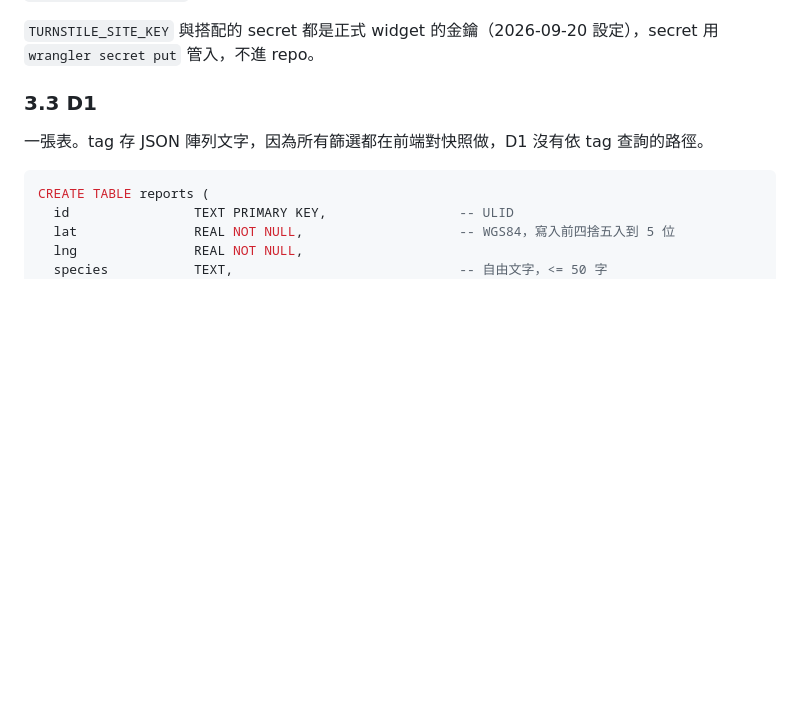
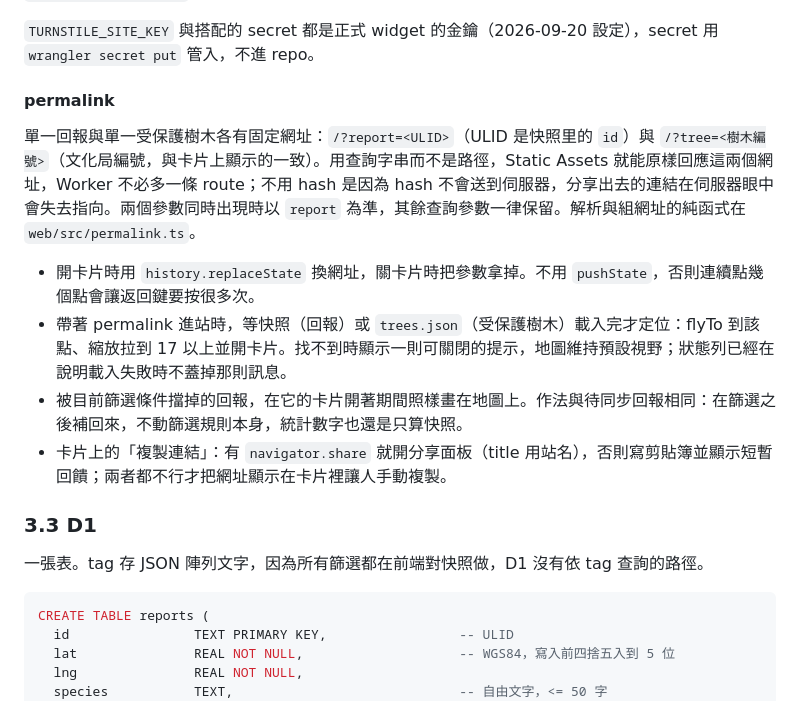
Before and after one commit to taipei-tree-watch/taipei-tree-watch, a Markdown page: docs/TECH-SPEC.md, the part around the change. GitHub-like rendering; blank space fills up the shorter version.

Commit message:
Write the permalink format and behaviour into the specs
Co-Authored-By: Claude Fable 5.1 <noreply@anthropic.com>

```diff
--- a/docs/TECH-SPEC.md
+++ b/docs/TECH-SPEC.md
@@ -104,6 +104,15 @@ Bindings：`DB`（D1）、`SNAPSHOTS`（KV）；secrets：`TURNSTILE_SECRET_KEY`
 site key 注入方式（2026-09-20 定案）：以 `wrangler.toml` 的 `[vars]` 為單一來源，`vite.config.ts` 透過 `scripts/wrangler-vars.ts` 讀出 `TURNSTILE_SITE_KEY`，用 Vite `define` 烘進 `import.meta.env.VITE_TURNSTILE_SITE_KEY`。`npm run deploy` 不必額外帶環境變數，改 key 只改一個檔。不選 `GET /api/config` 是因為那會讓表單多一次往返才能顯示 widget；不選 HTML rewrite 是因為靜態資產由 Static Assets 直送，Worker 不在路徑上。`scripts/wrangler-vars.ts` 只解析 `[vars]` 底下的字串項，另有一個測試比對 `BBOX` 與 `web/src/config.ts` 的副本是否仍一致。單元測試不經 Vite，所以 `web/src/turnstile.ts` 在讀不到值時仍退回 Cloudflare 測試 key。
 
 `TURNSTILE_SITE_KEY` 與搭配的 secret 都是正式 widget 的金鑰（2026-09-20 設定），secret 用 `wrangler secret put` 管入，不進 repo。
+
+#### permalink
+
+單一回報與單一受保護樹木各有固定網址：`/?report=<ULID>`（ULID 是快照里的 `id`）與 `/?tree=<樹木編號>`（文化局編號，與卡片上顯示的一致）。用查詢字串而不是路徑，Static Assets 就能原樣回應這兩個網址，Worker 不必多一條 route；不用 hash 是因為 hash 不會送到伺服器，分享出去的連結在伺服器眼中會失去指向。兩個參數同時出現時以 `report` 為準，其餘查詢參數一律保留。解析與組網址的純函式在 `web/src/permalink.ts`。
+
+- 開卡片時用 `history.replaceState` 換網址，關卡片時把參數拿掉。不用 `pushState`，否則連續點幾個點會讓返回鍵要按很多次。
+- 帶著 permalink 進站時，等快照（回報）或 `trees.json`（受保護樹木）載入完才定位：flyTo 到該點、縮放拉到 17 以上並開卡片。找不到時顯示一則可關閉的提示，地圖維持預設視野；狀態列已經在說明載入失敗時不蓋掉那則訊息。
+- 被目前篩選條件擋掉的回報，在它的卡片開著期間照樣畫在地圖上。作法與待同步回報相同：在篩選之後補回來，不動篩選規則本身，統計數字也還是只算快照。
+- 卡片上的「複製連結」：有 `navigator.share` 就開分享面板（title 用站名），否則寫剪貼簿並顯示短暫回饋；兩者都不行才把網址顯示在卡片裡讓人手動複製。
 
 ### 3.3 D1
 
```
Also changed, not shown: docs/SPEC.md (+2 -0 lines).
